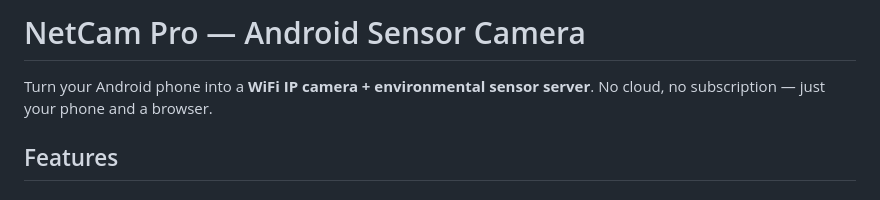
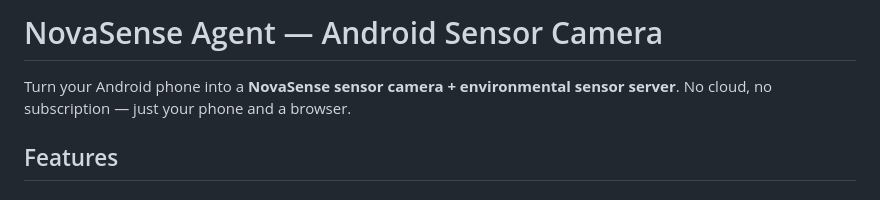
Before and after one commit to fanjumin/novasense, a Markdown page: README.md, the part around the change. Drawn GitHub-style.

Commit message:
重命名: NetCam Pro → NovaSense Agent

```diff
--- a/README.md
+++ b/README.md
@@ -1,6 +1,6 @@
-# NetCam Pro — Android Sensor Camera
+# NovaSense Agent — Android Sensor Camera
 
-Turn your Android phone into a **WiFi IP camera + environmental sensor server**. No cloud, no subscription — just your phone and a browser.
+Turn your Android phone into a **NovaSense sensor camera + environmental sensor server**. No cloud, no subscription — just your phone and a browser.
 
 ## Features
 
```
